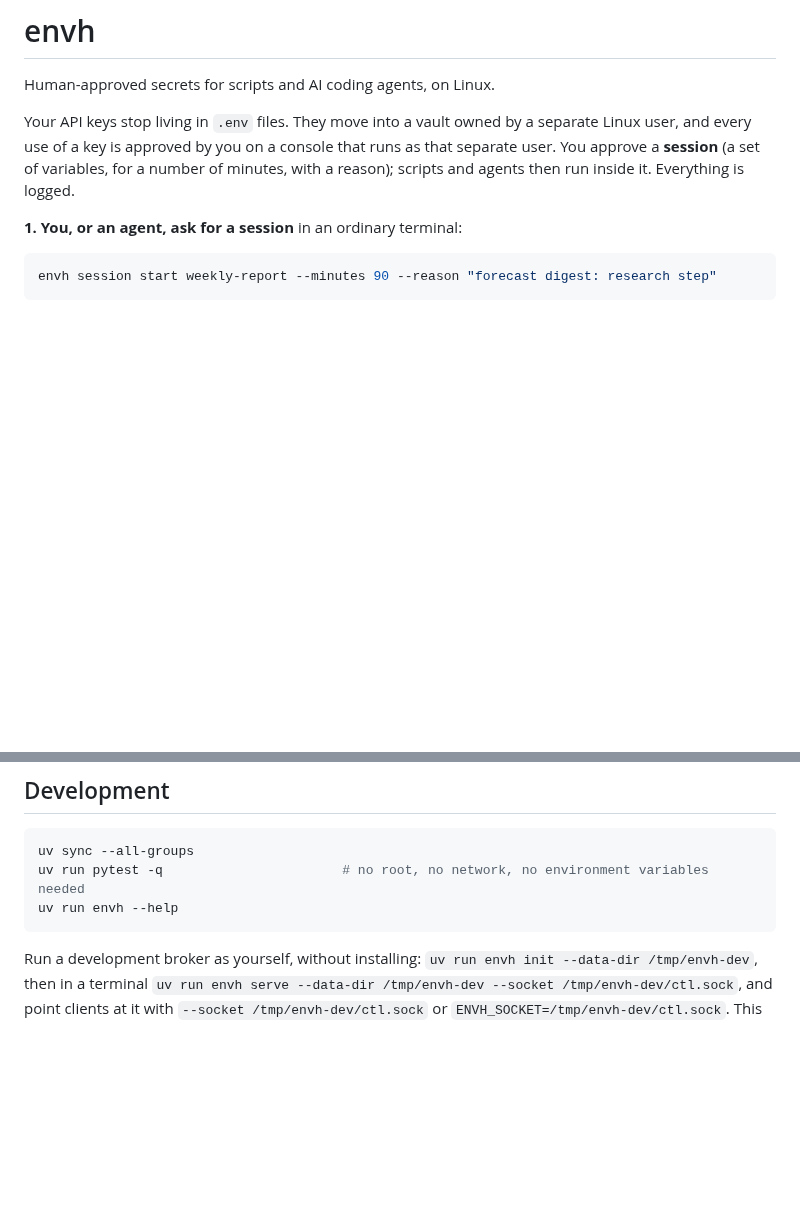
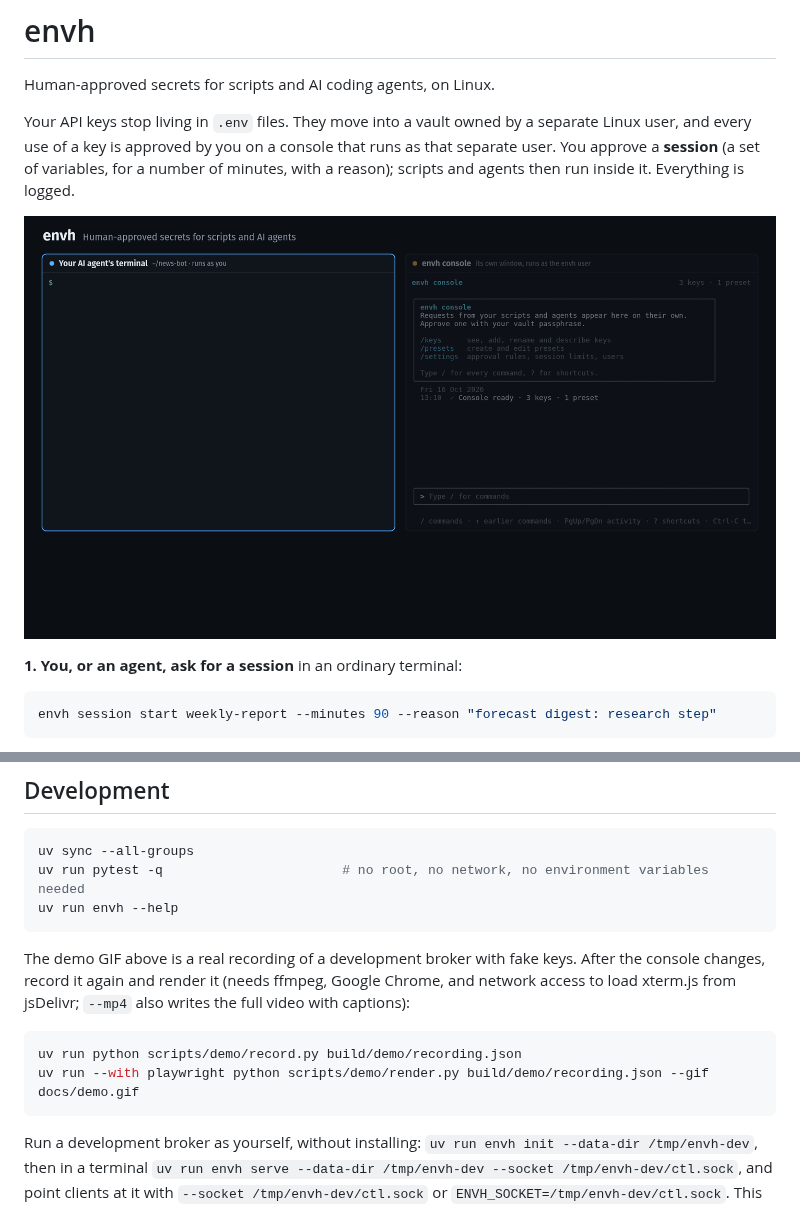
Before and after one commit to CodexVeritas/ai-env-handler, a Markdown page: README.md, 2 parts joined by grey strips. Rendered like a GitHub page; pictures changed too: docs/demo.gif (added); blank space fills up the shorter version.

````diff
--- a/README.md
+++ b/README.md
@@ -3,6 +3,8 @@
 Human-approved secrets for scripts and AI coding agents, on Linux.
 
 Your API keys stop living in `.env` files. They move into a vault owned by a separate Linux user, and every use of a key is approved by you on a console that runs as that separate user. You approve a **session** (a set of variables, for a number of minutes, with a reason); scripts and agents then run inside it. Everything is logged.
+
+![An agent asks for a session, it is approved on the envh console, and its script runs with the keys](docs/demo.gif)
 
 **1. You, or an agent, ask for a session** in an ordinary terminal:
 
@@ -402,6 +404,13 @@ uv run pytest -q                       # no root, no network, no environment var
 uv run envh --help
 ```
 
+The demo GIF above is a real recording of a development broker with fake keys. After the console changes, record it again and render it (needs ffmpeg, Google Chrome, and network access to load xterm.js from jsDelivr; `--mp4` also writes the full video with captions):
+
+```bash
+uv run python scripts/demo/record.py build/demo/recording.json
+uv run --with playwright python scripts/demo/render.py build/demo/recording.json --gif docs/demo.gif
+```
+
 Run a development broker as yourself, without installing: `uv run envh init --data-dir /tmp/envh-dev`, then in a terminal `uv run envh serve --data-dir /tmp/envh-dev --socket /tmp/envh-dev/ctl.sock`, and point clients at it with `--socket /tmp/envh-dev/ctl.sock` or `ENVH_SOCKET=/tmp/envh-dev/ctl.sock`. This gives none of the user-separation guarantees; it is for working on envh itself.
 
 Layout, in review order. The directory tree states the trust boundaries and a test (`tests/test_boundaries.py`) keeps the imports inside them:
````
Also changed, not shown: 3 other files.
